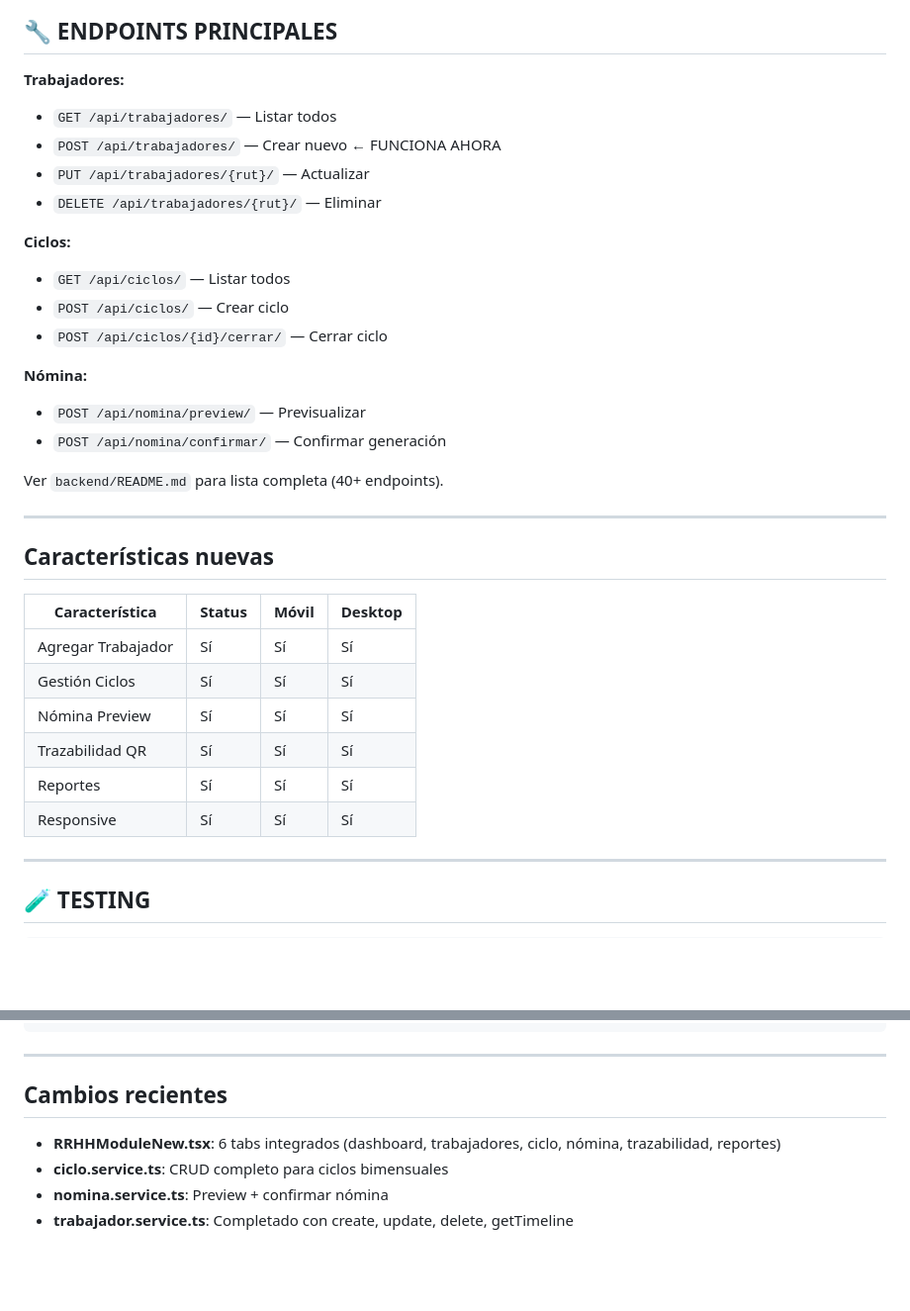
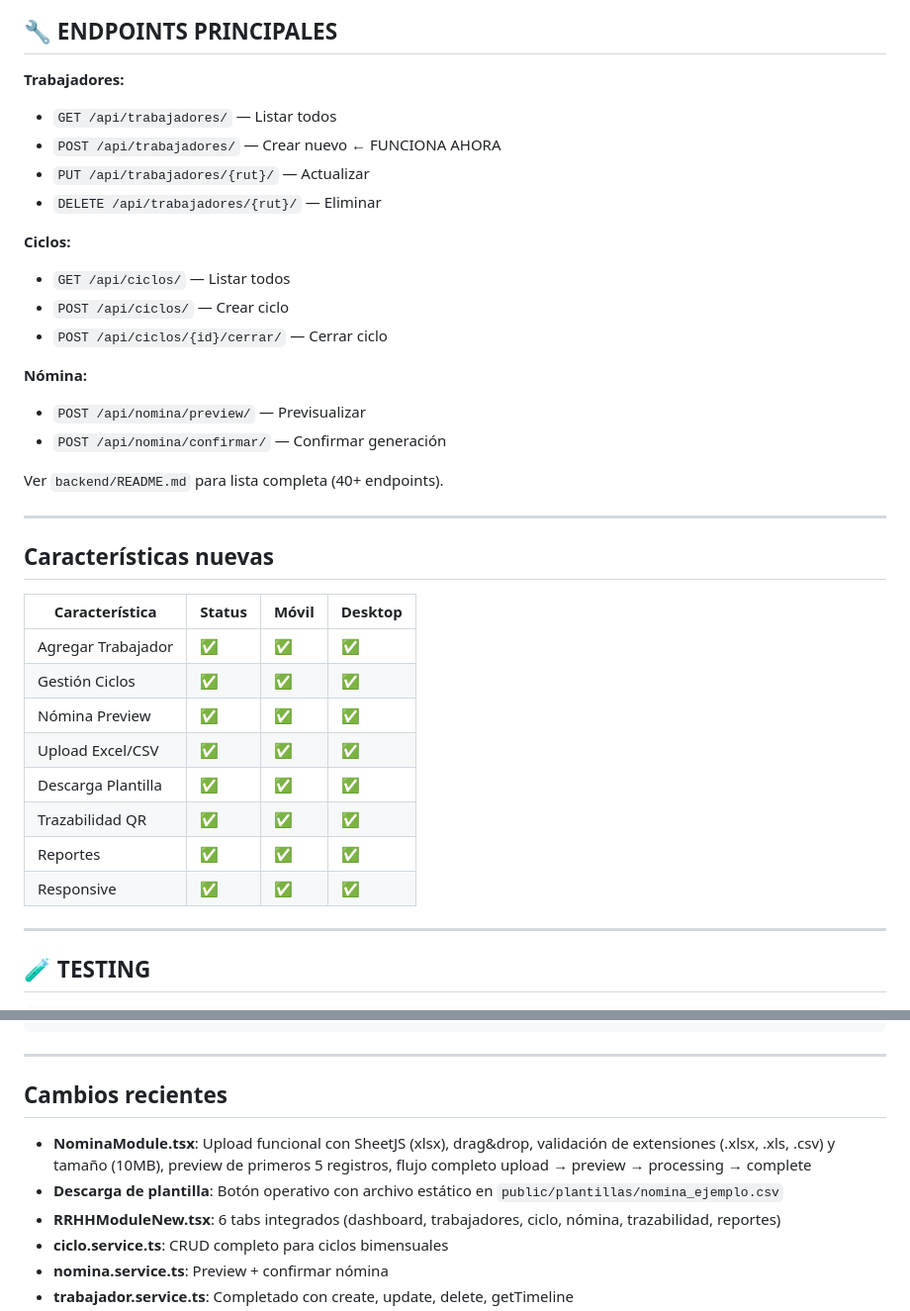
Before and after one commit to Maxbarrioslopez/Codigo_pi, a Markdown page: README.md, 2 parts joined by grey strips. Shown: that part at 99% size. Rendered like a GitHub page; blank space fills up the shorter version.

Commit message:
Docs: Actualizado README con features de upload Excel/CSV y descarga de plantilla

```diff
--- a/README.md
+++ b/README.md
@@ -78,17 +86,20 @@ http://localhost:3000/
 ## 🔧 ENDPOINTS PRINCIPALES
 
 **Trabajadores:**
+
 - `GET /api/trabajadores/` — Listar todos
 - `POST /api/trabajadores/` — Crear nuevo ← FUNCIONA AHORA
 - `PUT /api/trabajadores/{rut}/` — Actualizar
 - `DELETE /api/trabajadores/{rut}/` — Eliminar
 
 **Ciclos:**
+
 - `GET /api/ciclos/` — Listar todos
 - `POST /api/ciclos/` — Crear ciclo
 - `POST /api/ciclos/{id}/cerrar/` — Cerrar ciclo
 
 **Nómina:**
+
 - `POST /api/nomina/preview/` — Previsualizar
 - `POST /api/nomina/confirmar/` — Confirmar generación
 
@@ -98,14 +109,16 @@ Ver `backend/README.md` para lista completa (40+ endpoints).
 
 ## Características nuevas
 
-| Característica | Status | Móvil | Desktop |
-|---|---|---|---|
-| Agregar Trabajador | Sí | Sí | Sí |
-| Gestión Ciclos | Sí | Sí | Sí |
-| Nómina Preview | Sí | Sí | Sí |
-| Trazabilidad QR | Sí | Sí | Sí |
-| Reportes | Sí | Sí | Sí |
-| Responsive | Sí | Sí | Sí |
+| Característica     | Status | Móvil | Desktop |
+| ------------------ | ------ | ----- | ------- |
+| Agregar Trabajador | ✅     | ✅    | ✅      |
+| Gestión Ciclos     | ✅     | ✅    | ✅      |
+| Nómina Preview     | ✅     | ✅    | ✅      |
+| Upload Excel/CSV   | ✅     | ✅    | ✅      |
+| Descarga Plantilla | ✅     | ✅    | ✅      |
+| Trazabilidad QR    | ✅     | ✅    | ✅      |
+| Reportes           | ✅     | ✅    | ✅      |
+| Responsive         | ✅     | ✅    | ✅      |
 
 ---
 
@@ -125,6 +138,8 @@ pytest
 
 ## Cambios recientes
 
+- **NominaModule.tsx**: Upload funcional con SheetJS (xlsx), drag&drop, validación de extensiones (.xlsx, .xls, .csv) y tamaño (10MB), preview de primeros 5 registros, flujo completo upload → preview → processing → complete
+- **Descarga de plantilla**: Botón operativo con archivo estático en `public/plantillas/nomina_ejemplo.csv`
 - **RRHHModuleNew.tsx**: 6 tabs integrados (dashboard, trabajadores, ciclo, nómina, trazabilidad, reportes)
 - **ciclo.service.ts**: CRUD completo para ciclos bimensuales
 - **nomina.service.ts**: Preview + confirmar nómina
```
Also changed, not shown: other parts of README.md (+18 -10 lines).
